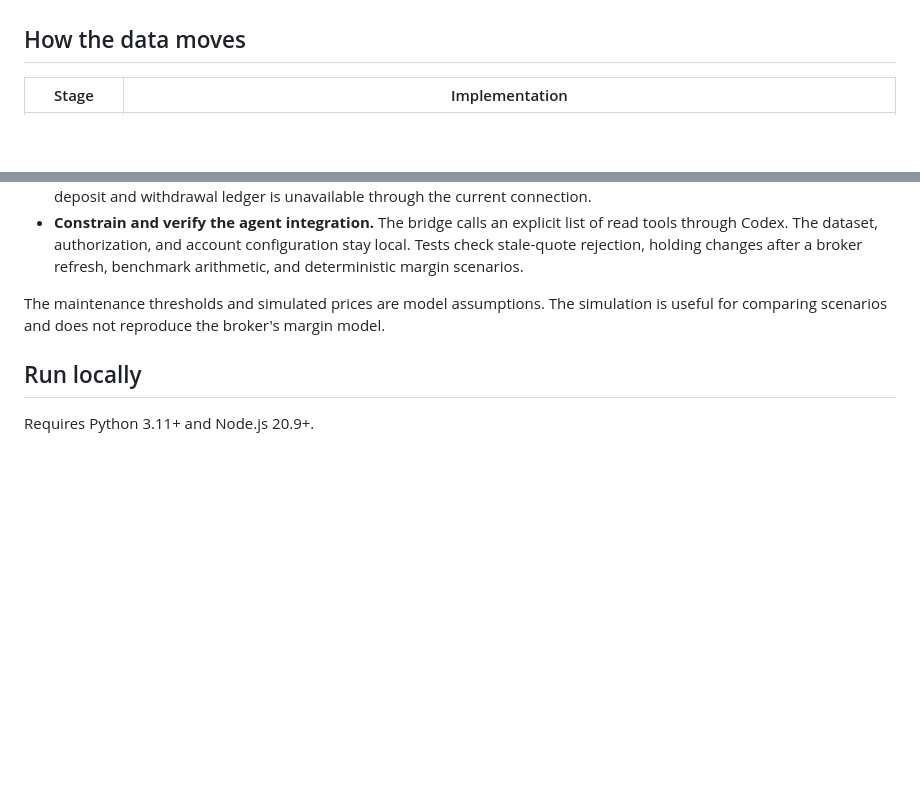
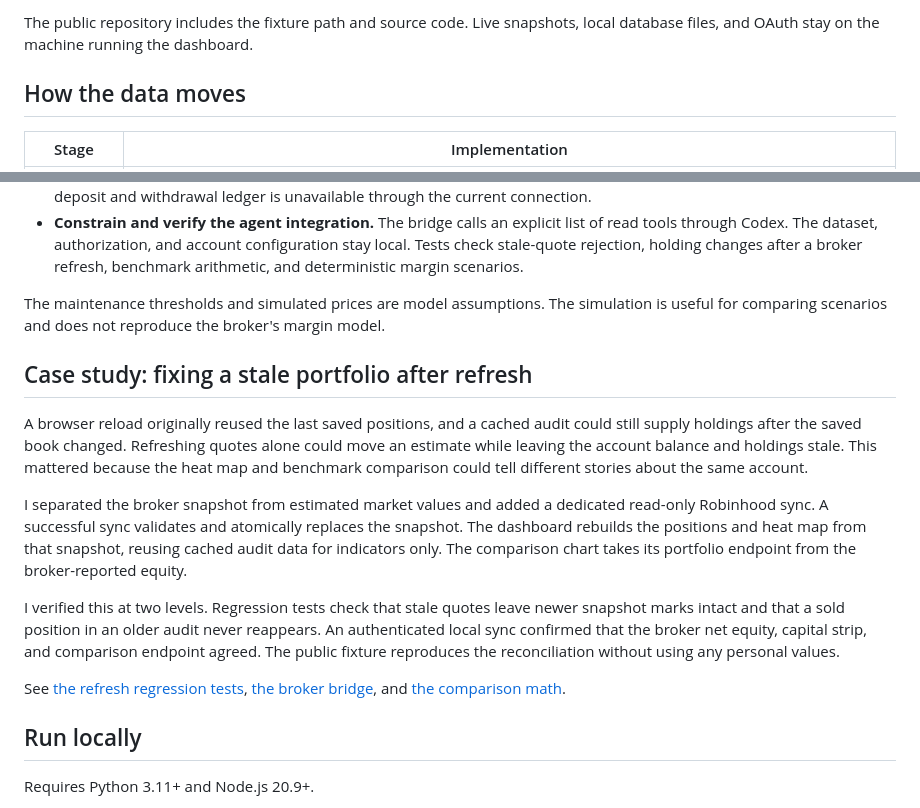
Before and after one commit to zhaohungtan/portfolio-sentinel, a Markdown page: README.md, 2 parts joined by grey strips. Drawn GitHub-style; blank space fills up the shorter version.

```diff
--- a/README.md
+++ b/README.md
@@ -6,3 +31,4 @@ The project combines authenticated broker data, market history, and news into a
+The public repository includes the fixture path and source code. Live snapshots, local database files, and OAuth stay on the machine running the dashboard.
 
 ## How the data moves
 
@@ -20,6 +46,16 @@ The project combines authenticated broker data, market history, and news into a
 - **Constrain and verify the agent integration.** The bridge calls an explicit list of read tools through Codex. The dataset, authorization, and account configuration stay local. Tests check stale-quote rejection, holding changes after a broker refresh, benchmark arithmetic, and deterministic margin scenarios.
 
 The maintenance thresholds and simulated prices are model assumptions. The simulation is useful for comparing scenarios and does not reproduce the broker's margin model.
+
+## Case study: fixing a stale portfolio after refresh
+
+A browser reload originally reused the last saved positions, and a cached audit could still supply holdings after the saved book changed. Refreshing quotes alone could move an estimate while leaving the account balance and holdings stale. This mattered because the heat map and benchmark comparison could tell different stories about the same account.
+
+I separated the broker snapshot from estimated market values and added a dedicated read-only Robinhood sync. A successful sync validates and atomically replaces the snapshot. The dashboard rebuilds the positions and heat map from that snapshot, reusing cached audit data for indicators only. The comparison chart takes its portfolio endpoint from the broker-reported equity.
+
+I verified this at two levels. Regression tests check that stale quotes leave newer snapshot marks intact and that a sold position in an older audit never reappears. An authenticated local sync confirmed that the broker net equity, capital strip, and comparison endpoint agreed. The public fixture reproduces the reconciliation without using any personal values.
+
+See [the refresh regression tests](tests/test_desk_refresh.py), [the broker bridge](scripts/robinhood-sync.mjs), and [the comparison math](src/desk.py).
 
 ## Run locally
 
```
Also changed, not shown: other parts of README.md (+25 -0 lines), docs/dashboard-demo.png (added), 5 other files.
